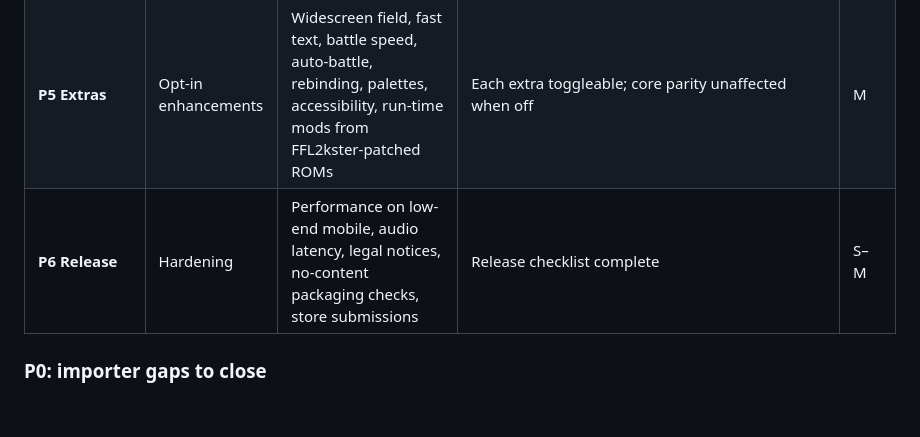
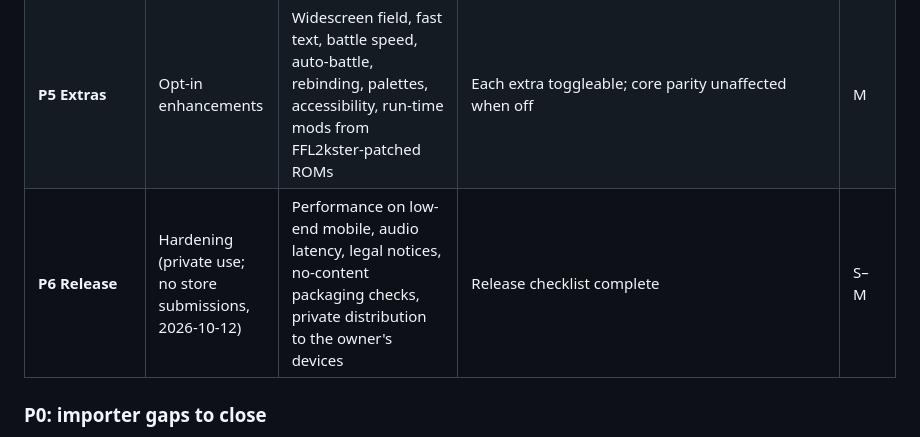
Before and after one commit to AznIronMan/FFL2kster, a Markdown page: docs/PORT_PLAN.md, the part around the change. Drawn GitHub-style; blank space fills up the shorter version.

```diff
--- a/docs/PORT_PLAN.md
+++ b/docs/PORT_PLAN.md
@@ -76,7 +76,7 @@ The Python toolkit (`src/ffl2kster`) stays the **reference implementation and re
 | **P3 Full battle** | All rules | All 50 effect handlers via the VM; statuses, AI, growth, mutants, robots, equipment; parity suite over many seeds | Battle parity suite green; mutant-growth question settled | M |
 | **P4 Platforms** | Shipping shells | Tauri desktop (sign and notarize), Capacitor iOS/Android, PWA install, touch controls, per-platform ROM import and save storage, controller support | Installable builds on all six targets; saves portable between them | M |
 | **P5 Extras** | Opt-in enhancements | Widescreen field, fast text, battle speed, auto-battle, rebinding, palettes, accessibility, run-time mods from FFL2kster-patched ROMs | Each extra toggleable; core parity unaffected when off | M |
-| **P6 Release** | Hardening | Performance on low-end mobile, audio latency, legal notices, no-content packaging checks, store submissions | Release checklist complete | S–M |
+| **P6 Release** | Hardening (private use; no store submissions, 2026-10-12) | Performance on low-end mobile, audio latency, legal notices, no-content packaging checks, private distribution to the owner's devices | Release checklist complete | S–M |
 
 ### P0: importer gaps to close
 
```
Also changed, not shown: docs/DECISIONS.md (+6 -0 lines).
